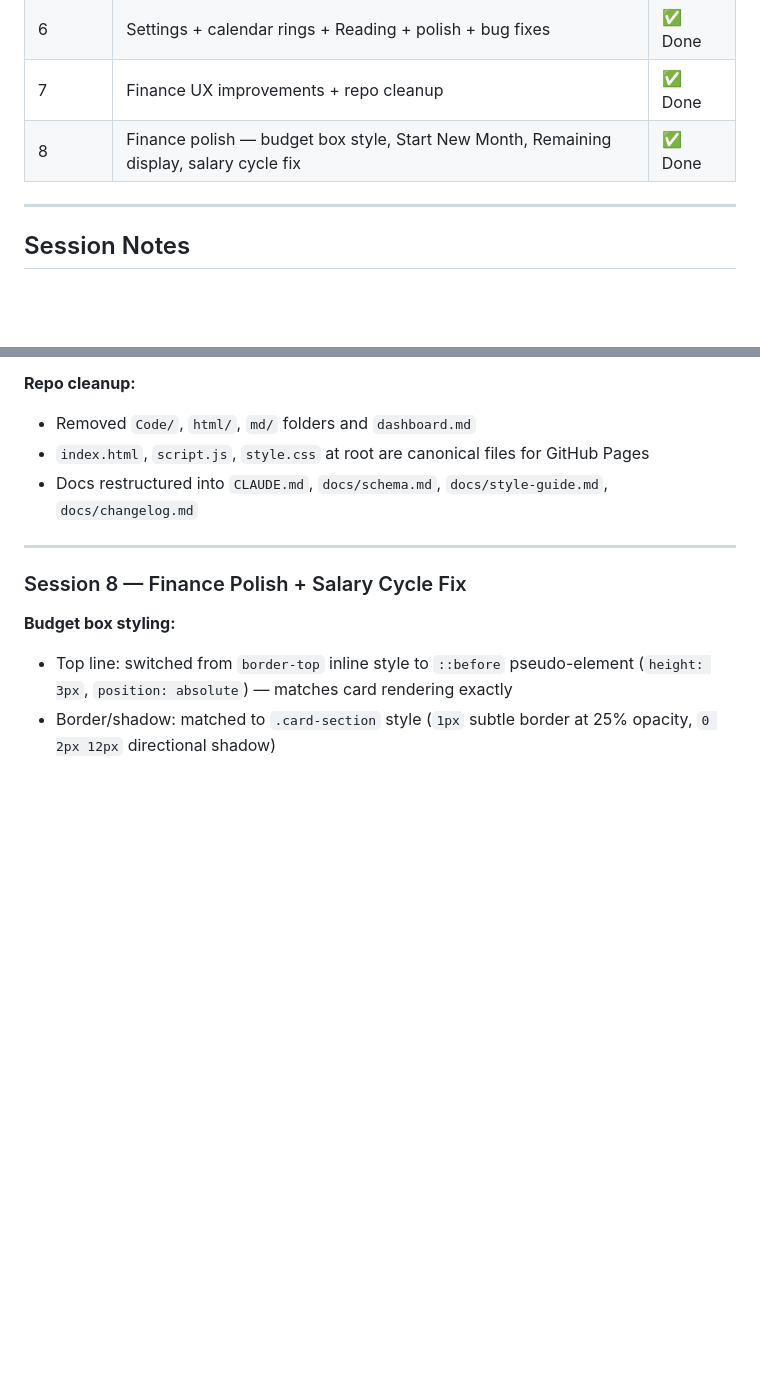
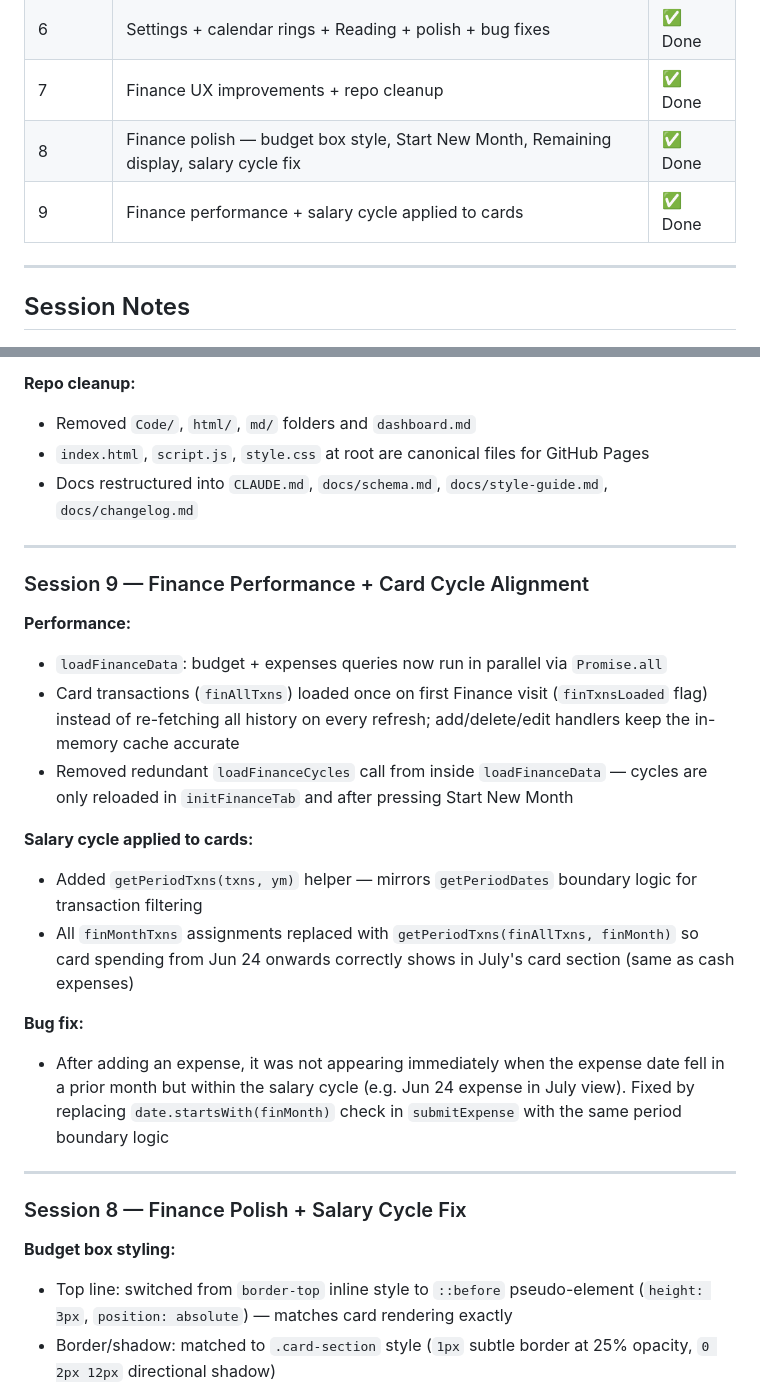
Before and after one commit to hassananabi98-afk/Hasan-Dashboard, a Markdown page: docs/changelog.md, 2 parts joined by grey strips. Drawn GitHub-style; blank space fills up the shorter version.

Commit message:
Update docs for session 9: Finance performance + card cycle alignment
Co-Authored-By: Claude Sonnet 4.6 <noreply@anthropic.com>
Claude-Session: https://claude.ai/code/session_01R9AoDu6FFFn1HMq55mkTAL

```diff
--- a/docs/changelog.md
+++ b/docs/changelog.md
@@ -26,6 +26,7 @@
 | 6 | Settings + calendar rings + Reading + polish + bug fixes | ✅ Done |
 | 7 | Finance UX improvements + repo cleanup | ✅ Done |
 | 8 | Finance polish — budget box style, Start New Month, Remaining display, salary cycle fix | ✅ Done |
+| 9 | Finance performance + salary cycle applied to cards | ✅ Done |
 
 ---
 
@@ -161,6 +162,22 @@ ALTER TABLE budget_settings ADD COLUMN IF NOT EXISTS started_at date;
 
 ---
 
+### Session 9 — Finance Performance + Card Cycle Alignment
+
+**Performance:**
+- `loadFinanceData`: budget + expenses queries now run in parallel via `Promise.all`
+- Card transactions (`finAllTxns`) loaded once on first Finance visit (`finTxnsLoaded` flag) instead of re-fetching all history on every refresh; add/delete/edit handlers keep the in-memory cache accurate
+- Removed redundant `loadFinanceCycles` call from inside `loadFinanceData` — cycles are only reloaded in `initFinanceTab` and after pressing Start New Month
+
+**Salary cycle applied to cards:**
+- Added `getPeriodTxns(txns, ym)` helper — mirrors `getPeriodDates` boundary logic for transaction filtering
+- All `finMonthTxns` assignments replaced with `getPeriodTxns(finAllTxns, finMonth)` so card spending from Jun 24 onwards correctly shows in July's card section (same as cash expenses)
+
+**Bug fix:**
+- After adding an expense, it was not appearing immediately when the expense date fell in a prior month but within the salary cycle (e.g. Jun 24 expense in July view). Fixed by replacing `date.startsWith(finMonth)` check in `submitExpense` with the same period boundary logic
+
+---
+
 ### Session 8 — Finance Polish + Salary Cycle Fix
 
 **Budget box styling:**
```
Also changed, not shown: CLAUDE.md (+2 -0 lines).
